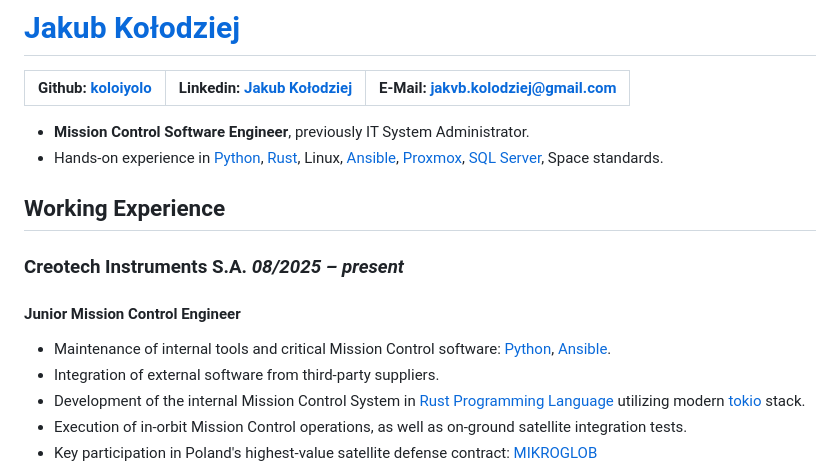
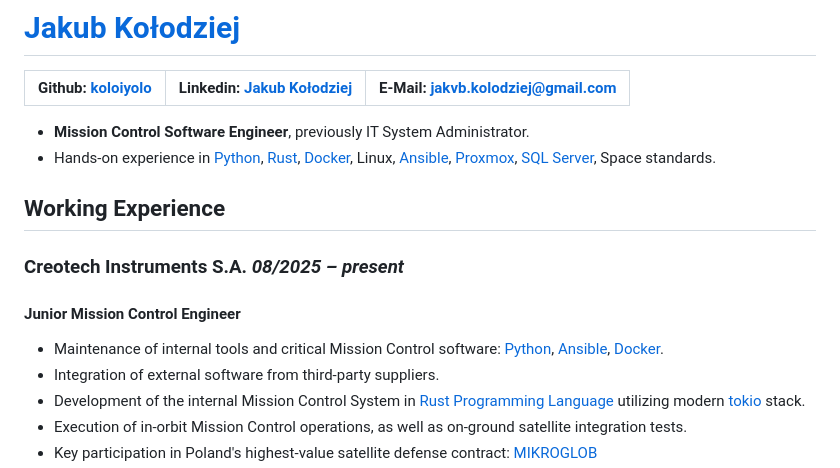
Before and after one commit to koloiyolo/koloiyolo, a Markdown page: README.md, the part around one of its changes. Rendered like a GitHub page.

Commit message:
chore: add docker

```diff
--- a/README.md
+++ b/README.md
@@ -5,7 +5,7 @@
 
 * **Mission Control Software Engineer**, previously IT System
   Administrator.
-* Hands-on experience in [Python], [Rust], Linux, [Ansible], [Proxmox],
+* Hands-on experience in [Python], [Rust], [Docker], Linux, [Ansible], [Proxmox],
   [SQL Server][sql_server], Space standards.
 
 ## Working Experience
@@ -15,7 +15,7 @@
 #### Junior Mission Control Engineer
 
 * Maintenance of internal tools and critical Mission Control software:
-  [Python], [Ansible].
+  [Python], [Ansible], [Docker].
 * Integration of external software from third‑party suppliers.
 * Development of the internal Mission Control System in
   [Rust Programming Language][Rust] utilizing modern [tokio] stack.
```
Also changed, not shown: other parts of README.md (+5 -3 lines).
